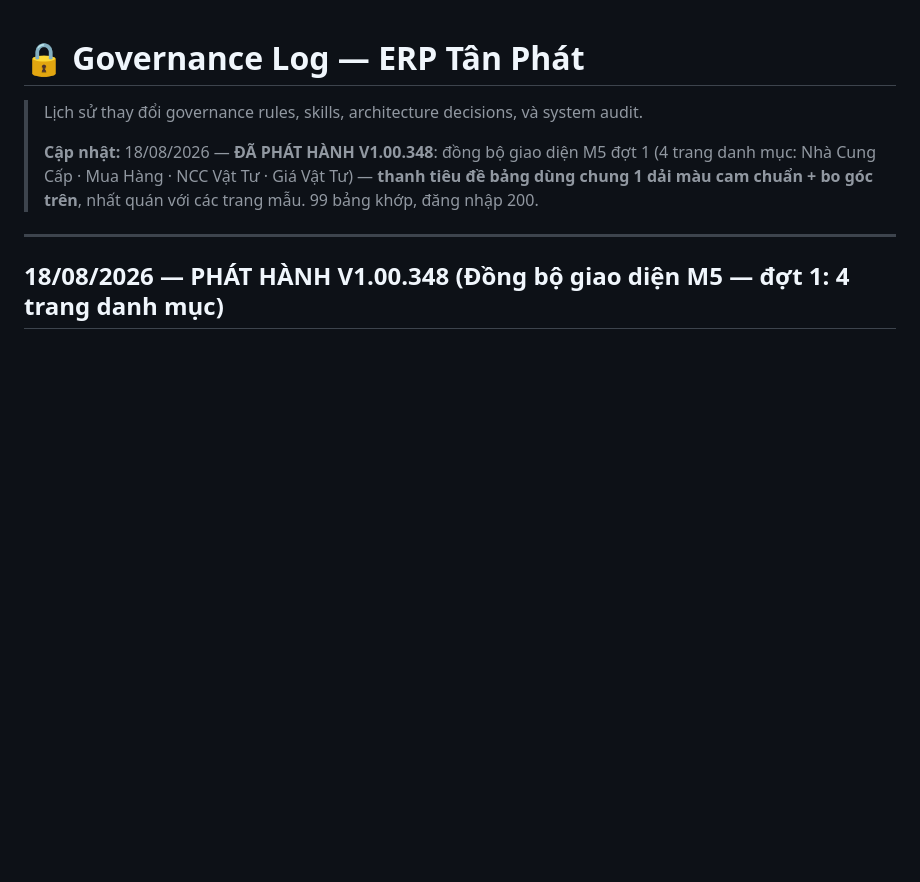
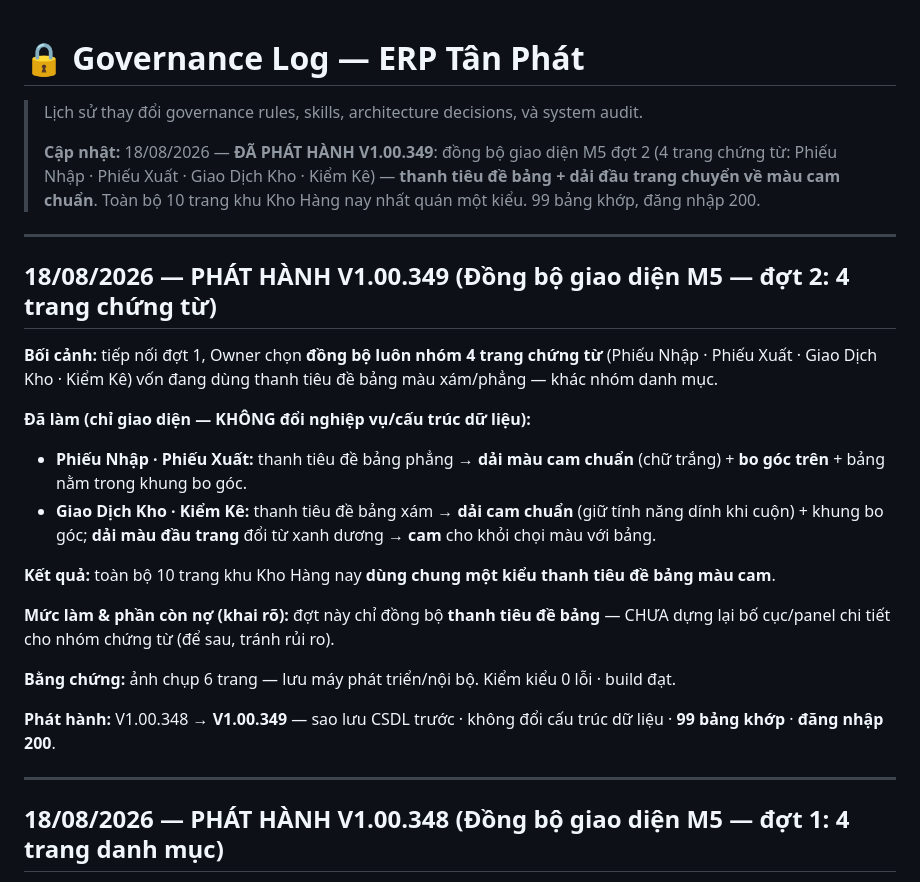
Before and after one commit to irissnss/Baocaoerptanphat, a Markdown page: GOVERNANCE-LOG.md, the part around the change. Rendered like a GitHub page; blank space fills up the shorter version.

Commit message:
release: V1.00.349 - dong bo giao dien M5 dot 2 (4 trang chung tu); toan bo 10 trang nhat quan
Co-Authored-By: Claude Opus 4.8 <noreply@anthropic.com>

```diff
--- a/GOVERNANCE-LOG.md
+++ b/GOVERNANCE-LOG.md
@@ -2,7 +2,25 @@
 
 > Lịch sử thay đổi governance rules, skills, architecture decisions, và system audit.
 >
-> **Cập nhật:** 18/08/2026 — **ĐÃ PHÁT HÀNH V1.00.348**: đồng bộ giao diện M5 đợt 1 (4 trang danh mục: Nhà Cung Cấp · Mua Hàng · NCC Vật Tư · Giá Vật Tư) — **thanh tiêu đề bảng dùng chung 1 dải màu cam chuẩn + bo góc trên**, nhất quán với các trang mẫu. 99 bảng khớp, đăng nhập 200.
+> **Cập nhật:** 18/08/2026 — **ĐÃ PHÁT HÀNH V1.00.349**: đồng bộ giao diện M5 đợt 2 (4 trang chứng từ: Phiếu Nhập · Phiếu Xuất · Giao Dịch Kho · Kiểm Kê) — **thanh tiêu đề bảng + dải đầu trang chuyển về màu cam chuẩn**. Toàn bộ 10 trang khu Kho Hàng nay nhất quán một kiểu. 99 bảng khớp, đăng nhập 200.
+
+---
+
+## 18/08/2026 — PHÁT HÀNH V1.00.349 (Đồng bộ giao diện M5 — đợt 2: 4 trang chứng từ)
+
+**Bối cảnh:** tiếp nối đợt 1, Owner chọn **đồng bộ luôn nhóm 4 trang chứng từ** (Phiếu Nhập · Phiếu Xuất · Giao Dịch Kho · Kiểm Kê) vốn đang dùng thanh tiêu đề bảng màu xám/phẳng — khác nhóm danh mục.
+
+**Đã làm (chỉ giao diện — KHÔNG đổi nghiệp vụ/cấu trúc dữ liệu):**
+- **Phiếu Nhập · Phiếu Xuất:** thanh tiêu đề bảng phẳng → **dải màu cam chuẩn** (chữ trắng) + **bo góc trên** + bảng nằm trong khung bo góc.
+- **Giao Dịch Kho · Kiểm Kê:** thanh tiêu đề bảng xám → **dải cam chuẩn** (giữ tính năng dính khi cuộn) + khung bo góc; **dải màu đầu trang** đổi từ xanh dương → **cam** cho khỏi chọi màu với bảng.
+
+**Kết quả:** toàn bộ 10 trang khu Kho Hàng nay **dùng chung một kiểu thanh tiêu đề bảng màu cam**.
+
+**Mức làm & phần còn nợ (khai rõ):** đợt này chỉ đồng bộ **thanh tiêu đề bảng** — CHƯA dựng lại bố cục/panel chi tiết cho nhóm chứng từ (để sau, tránh rủi ro).
+
+**Bằng chứng:** ảnh chụp 6 trang — lưu máy phát triển/nội bộ. Kiểm kiểu 0 lỗi · build đạt.
+
+**Phát hành:** V1.00.348 → **V1.00.349** — sao lưu CSDL trước · không đổi cấu trúc dữ liệu · **99 bảng khớp** · **đăng nhập 200**.
 
 ---
 
```
